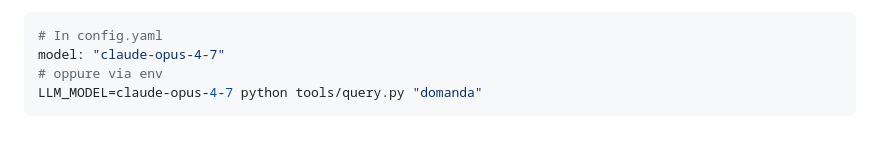
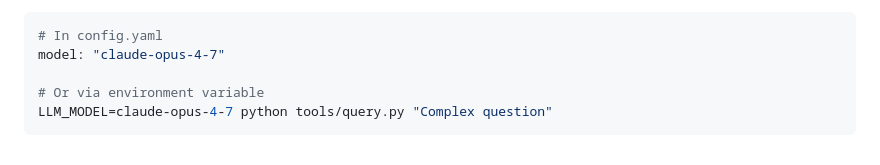
Before and after one commit to braccio99/llm-wiki-system, a Markdown page: README.md, the part around one of its changes. Rendered like a GitHub page.

Commit message:
docs: rewrite README in English with full setup and usage guide

````diff
--- a/README.md
+++ b/README.md
@@ -151,6 +188,7 @@ Per query complesse, usa un modello più potente:
 ```bash
 # In config.yaml
 model: "claude-opus-4-7"
-# oppure via env
-LLM_MODEL=claude-opus-4-7 python tools/query.py "domanda"
+
+# Or via environment variable
+LLM_MODEL=claude-opus-4-7 python tools/query.py "Complex question"
 ```
````
Also changed, not shown: other parts of README.md (+122 -85 lines).
